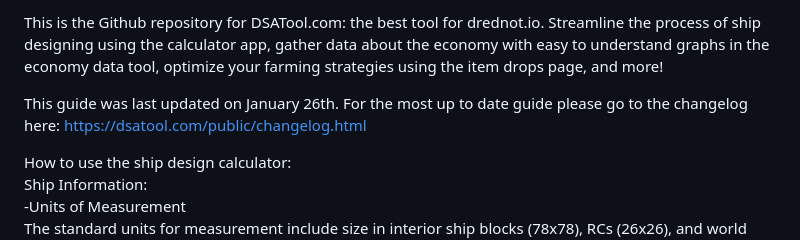
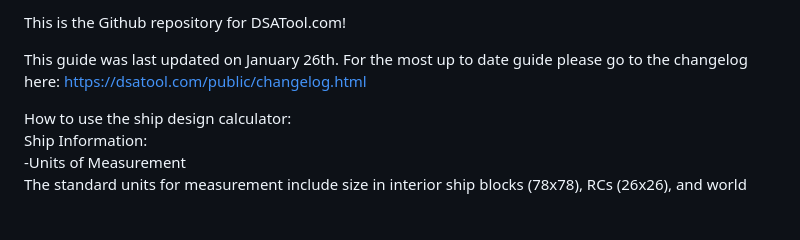
Before and after one commit to rowandwhelan/dsatool, a Markdown page: README.md, the part around the change. Rendered like a GitHub page; blank space fills up the shorter version.

```diff
--- a/README.md
+++ b/README.md
@@ -1,7 +1,6 @@
-This is the Github repository for DSATool.com: the best tool for drednot.io. Streamline the process of ship designing using the calculator app, gather data about the economy with easy to understand graphs in the economy data tool, optimize your farming strategies using the item drops page, and more!<br>
+This is the Github repository for DSATool.com!
 
 This guide was last updated on January 26th. For the most up to date guide please go to the changelog here: https://dsatool.com/public/changelog.html<br>
-
 
 How to use the ship design calculator: <br>
   Ship Information:<br>
```
